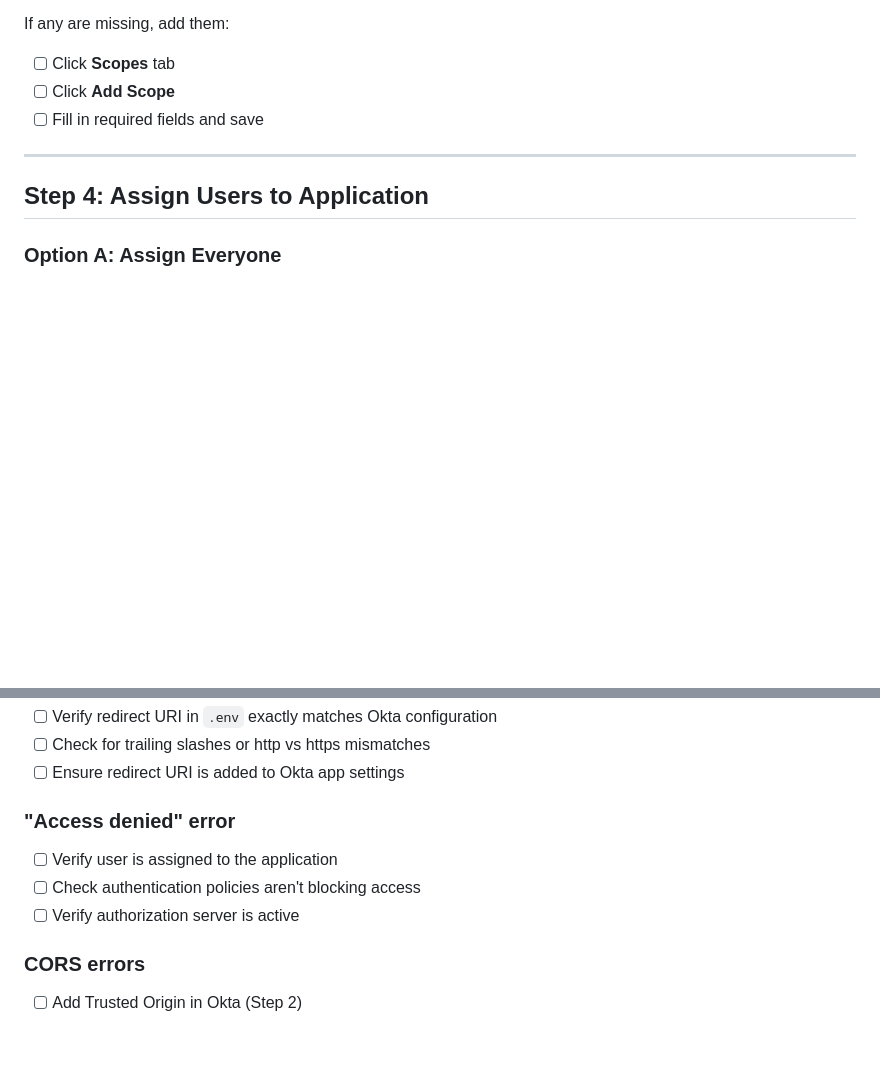
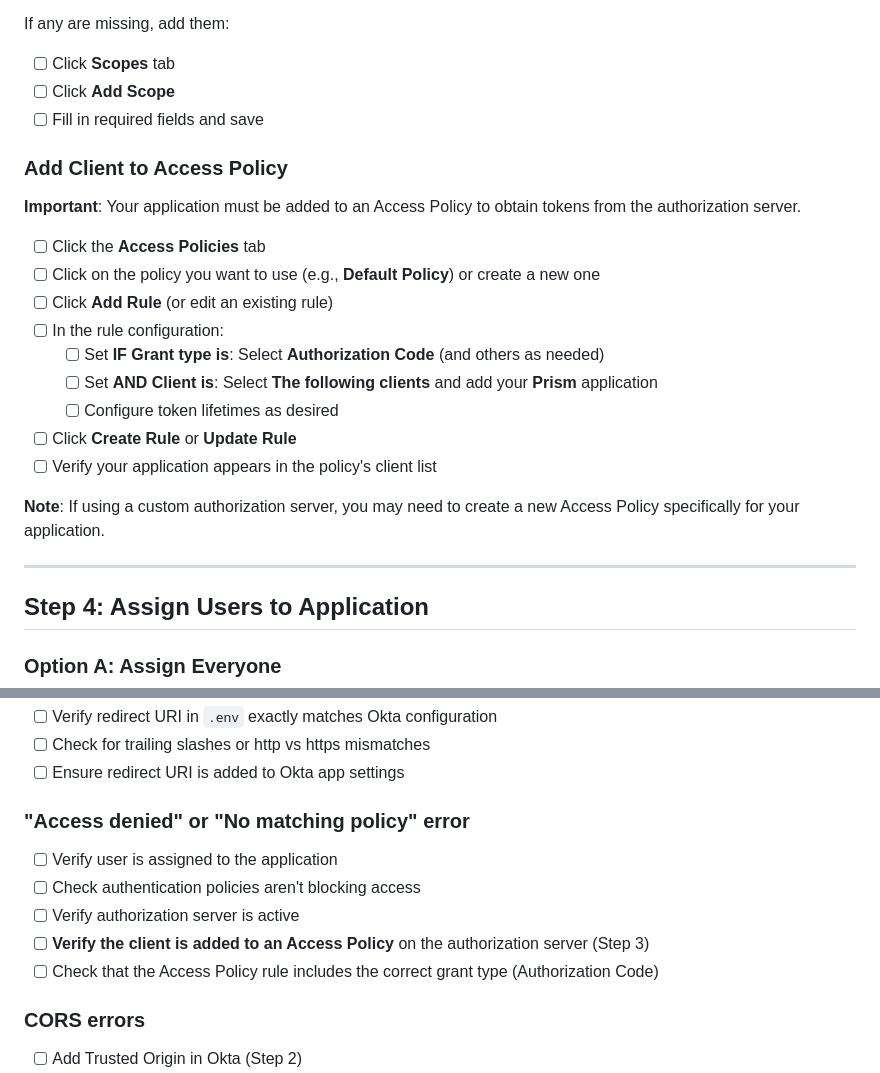
Before and after one commit to jgigowski/Prism, a Markdown page: OKTA_SETUP_CHECKLIST.md, 2 parts joined by grey strips. Rendered like a GitHub page; blank space fills up the shorter version.

Commit message:
Add Access Policy configuration to Okta setup guide
Added instructions for adding the client application to an Access
Policy on the Authorization Server, which is required for the app
to obtain tokens. Also added troubleshooting entry for policy errors.

Co-Authored-By: Claude Opus 4.6 <noreply@anthropic.com>

```diff
--- a/OKTA_SETUP_CHECKLIST.md
+++ b/OKTA_SETUP_CHECKLIST.md
@@ -92,6 +92,22 @@ If any are missing, add them:
 - [ ] Click **Scopes** tab
 - [ ] Click **Add Scope**
 - [ ] Fill in required fields and save
+
+### Add Client to Access Policy
+
+**Important**: Your application must be added to an Access Policy to obtain tokens from the authorization server.
+
+- [ ] Click the **Access Policies** tab
+- [ ] Click on the policy you want to use (e.g., **Default Policy**) or create a new one
+- [ ] Click **Add Rule** (or edit an existing rule)
+- [ ] In the rule configuration:
+  - [ ] Set **IF Grant type is**: Select **Authorization Code** (and others as needed)
+  - [ ] Set **AND Client is**: Select **The following clients** and add your **Prism** application
+  - [ ] Configure token lifetimes as desired
+- [ ] Click **Create Rule** or **Update Rule**
+- [ ] Verify your application appears in the policy's client list
+
+**Note**: If using a custom authorization server, you may need to create a new Access Policy specifically for your application.
 
 ---
 
@@ -220,10 +236,12 @@ NODE_ENV=development
 - [ ] Check for trailing slashes or http vs https mismatches
 - [ ] Ensure redirect URI is added to Okta app settings
 
-### "Access denied" error
+### "Access denied" or "No matching policy" error
 - [ ] Verify user is assigned to the application
 - [ ] Check authentication policies aren't blocking access
 - [ ] Verify authorization server is active
+- [ ] **Verify the client is added to an Access Policy** on the authorization server (Step 3)
+- [ ] Check that the Access Policy rule includes the correct grant type (Authorization Code)
 
 ### CORS errors
 - [ ] Add Trusted Origin in Okta (Step 2)
```
